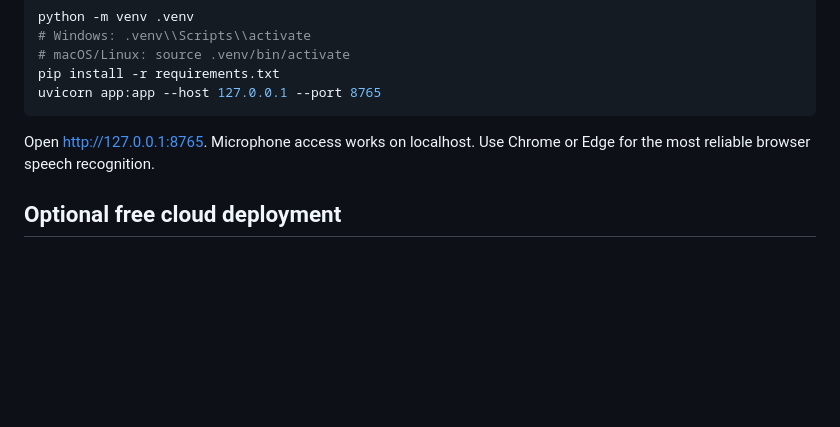
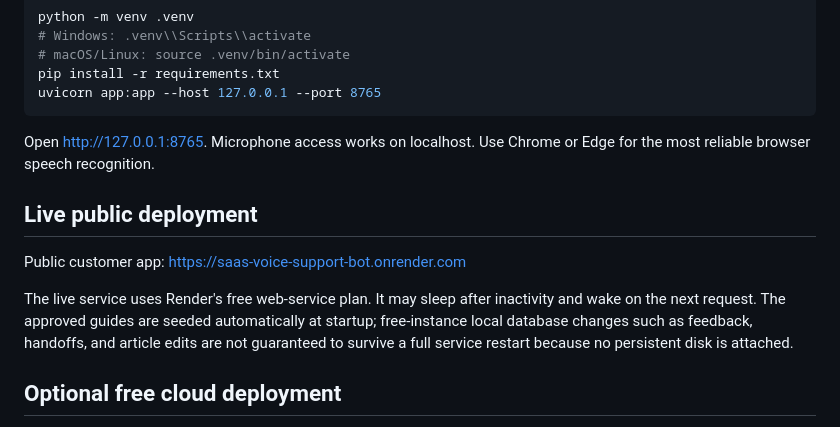
Before and after one commit to santhi-sagar/saas-voice-support-bot, a Markdown page: README.md, the part around the change. GitHub-like rendering; blank space fills up the shorter version.

Commit message:
Document live Render deployment

```diff
--- a/README.md
+++ b/README.md
@@ -32,6 +32,12 @@ uvicorn app:app --host 127.0.0.1 --port 8765
 
 Open http://127.0.0.1:8765. Microphone access works on localhost. Use Chrome or Edge for the most reliable browser speech recognition.
 
+## Live public deployment
+
+Public customer app: https://saas-voice-support-bot.onrender.com
+
+The live service uses Render's free web-service plan. It may sleep after inactivity and wake on the next request. The approved guides are seeded automatically at startup; free-instance local database changes such as feedback, handoffs, and article edits are not guaranteed to survive a full service restart because no persistent disk is attached.
+
 ## Optional free cloud deployment
 
 The included Render configuration is optional only. Free cloud providers can sleep, impose quotas, change policy, or require future verification. Use local mode when permanent free operation is a strict requirement.
```
